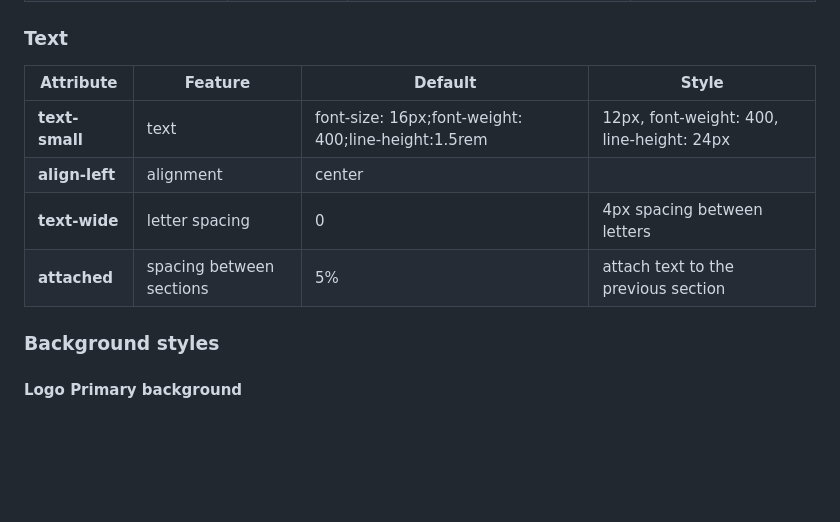
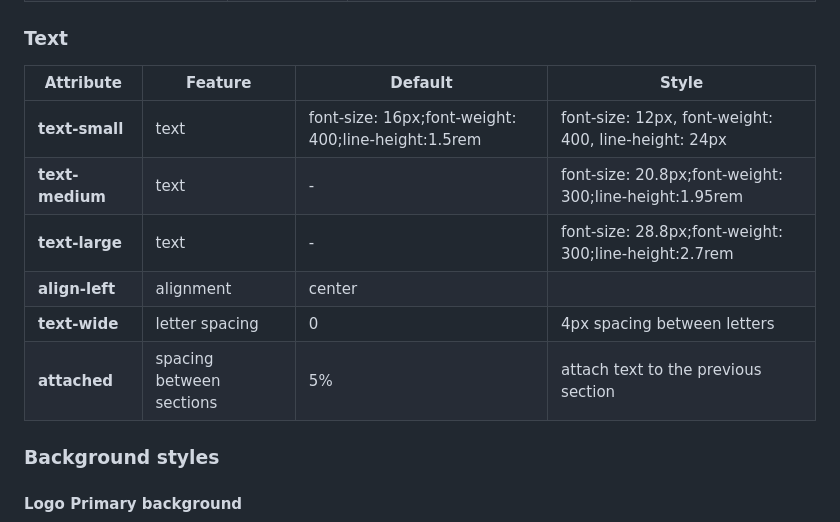
Before and after one commit to hlxsites/mammotome, a Markdown page: docs/section-metadata.md, the part around the change. Rendered like a GitHub page; blank space fills up the shorter version.

Commit message:
add text-large and text-medium

```diff
--- a/docs/section-metadata.md
+++ b/docs/section-metadata.md
@@ -39,12 +39,14 @@ Section Metadata allows the author to add two parameters to a section table with
 ### Text
 
 
-| Attribute      | Feature                  | Default                                             | Style                                     |
-|----------------|--------------------------|-----------------------------------------------------|-------------------------------------------|
-| **text-small** | text                     | font-size: 16px;font-weight: 400;line-height:1.5rem | 12px, font-weight: 400, line-height: 24px |
-| **align-left** | alignment                | center                                              |                                           |
-| **text-wide**  | letter spacing           | 0                                                   | 4px spacing between letters               |
-| **attached**   | spacing between sections | 5%                                                  | attach text to the previous section       |
+| Attribute       | Feature                  | Default                                             | Style                                                  |
+|-----------------|--------------------------|-----------------------------------------------------|--------------------------------------------------------|
+| **text-small**  | text                     | font-size: 16px;font-weight: 400;line-height:1.5rem | font-size: 12px, font-weight: 400, line-height: 24px   |
+| **text-medium** | text                     | -                                                   | font-size: 20.8px;font-weight: 300;line-height:1.95rem |
+| **text-large**  | text                     | -                                                   | font-size: 28.8px;font-weight: 300;line-height:2.7rem  |
+| **align-left**  | alignment                | center                                              |                                                        |
+| **text-wide**   | letter spacing           | 0                                                   | 4px spacing between letters                            |
+| **attached**    | spacing between sections | 5%                                                  | attach text to the previous section                    |
 
 ### Background styles
 
```
